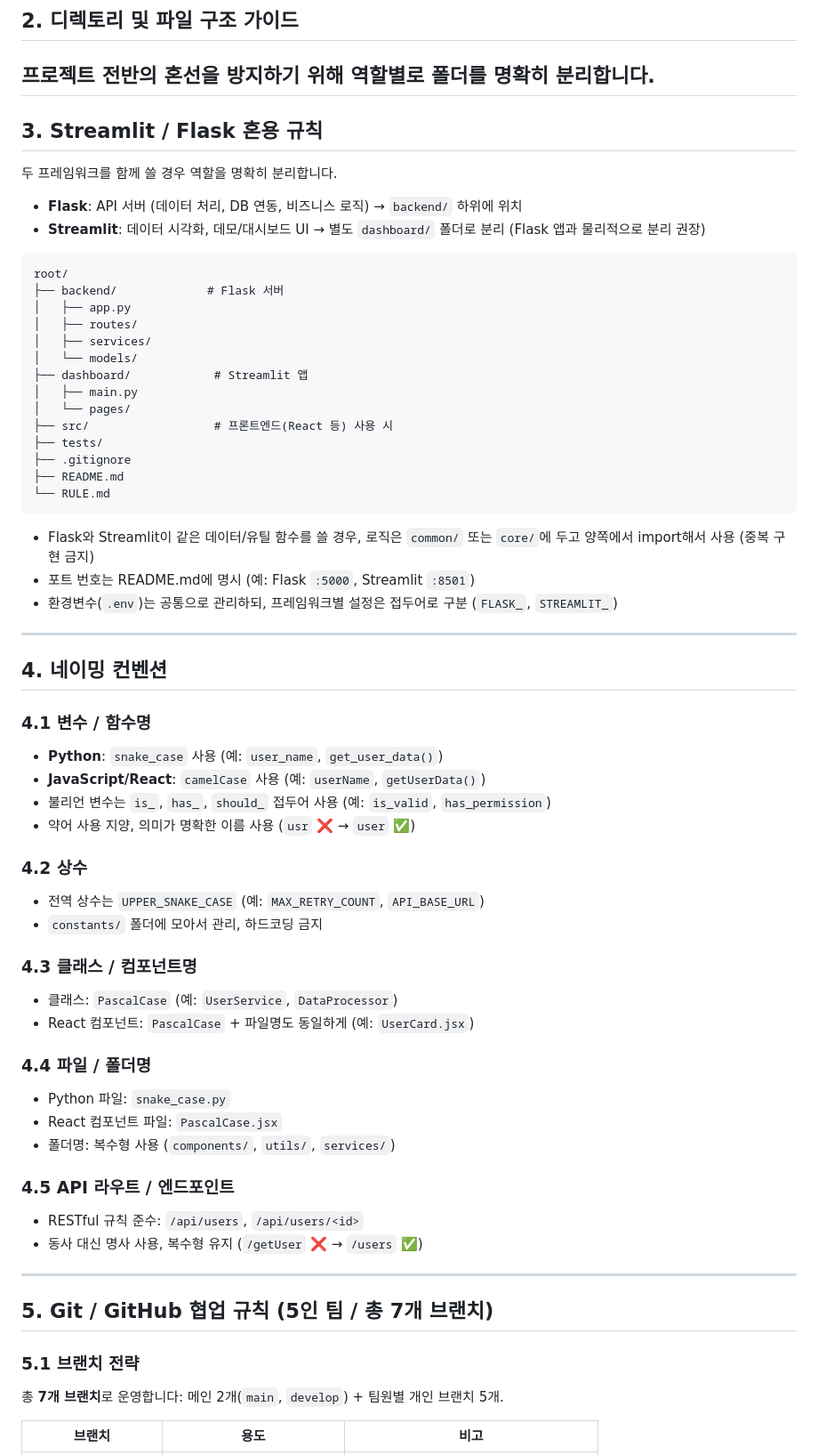
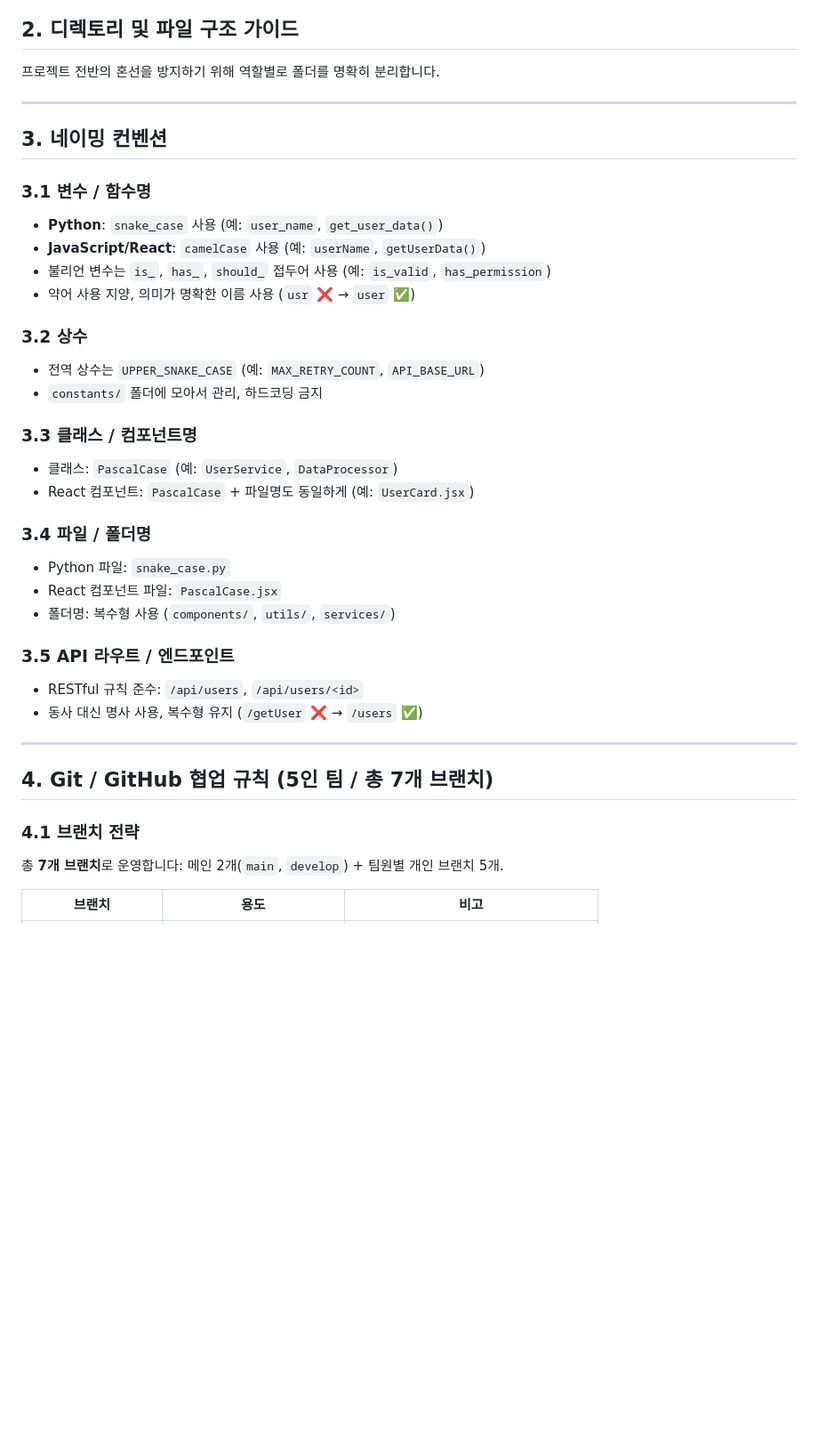
Before and after one commit to s2469639/SABUZAK, a Markdown page: RULE.md, the part around one of its changes. Shown at 89% size. Drawn GitHub-style; blank space fills up the shorter version.

````diff
--- a/RULE.md
+++ b/RULE.md
@@ -23,68 +23,39 @@
 ## 2. 디렉토리 및 파일 구조 가이드
 
 프로젝트 전반의 혼선을 방지하기 위해 역할별로 폴더를 명확히 분리합니다.
----
-
-## 3. Streamlit / Flask 혼용 규칙
-
-두 프레임워크를 함께 쓸 경우 역할을 명확히 분리합니다.
-
-- **Flask**: API 서버 (데이터 처리, DB 연동, 비즈니스 로직) → `backend/` 하위에 위치
-- **Streamlit**: 데이터 시각화, 데모/대시보드 UI → 별도 `dashboard/` 폴더로 분리 (Flask 앱과 물리적으로 분리 권장)
-
-```text
-root/
-├── backend/             # Flask 서버
-│   ├── app.py
-│   ├── routes/
-│   ├── services/
-│   └── models/
-├── dashboard/            # Streamlit 앱
-│   ├── main.py
-│   └── pages/
-├── src/                  # 프론트엔드(React 등) 사용 시
-├── tests/
-├── .gitignore
-├── README.md
-└── RULE.md
-```
-
-- Flask와 Streamlit이 같은 데이터/유틸 함수를 쓸 경우, 로직은 `common/` 또는 `core/`에 두고 양쪽에서 import해서 사용 (중복 구현 금지)
-- 포트 번호는 README.md에 명시 (예: Flask `:5000`, Streamlit `:8501`)
-- 환경변수(`.env`)는 공통으로 관리하되, 프레임워크별 설정은 접두어로 구분 (`FLASK_`, `STREAMLIT_`)
 
 ---
 
-## 4. 네이밍 컨벤션
+## 3. 네이밍 컨벤션
 
-### 4.1 변수 / 함수명
+### 3.1 변수 / 함수명
 - **Python**: `snake_case` 사용 (예: `user_name`, `get_user_data()`)
 - **JavaScript/React**: `camelCase` 사용 (예: `userName`, `getUserData()`)
 - 불리언 변수는 `is_`, `has_`, `should_` 접두어 사용 (예: `is_valid`, `has_permission`)
 - 약어 사용 지양, 의미가 명확한 이름 사용 (`usr` ❌ → `user` ✅)
 
-### 4.2 상수
+### 3.2 상수
 - 전역 상수는 `UPPER_SNAKE_CASE` (예: `MAX_RETRY_COUNT`, `API_BASE_URL`)
 - `constants/` 폴더에 모아서 관리, 하드코딩 금지
 
-### 4.3 클래스 / 컴포넌트명
+### 3.3 클래스 / 컴포넌트명
 - 클래스: `PascalCase` (예: `UserService`, `DataProcessor`)
 - React 컴포넌트: `PascalCase` + 파일명도 동일하게 (예: `UserCard.jsx`)
 
-### 4.4 파일 / 폴더명
+### 3.4 파일 / 폴더명
 - Python 파일: `snake_case.py`
 - React 컴포넌트 파일: `PascalCase.jsx`
 - 폴더명: 복수형 사용 (`components/`, `utils/`, `services/`)
 
-### 4.5 API 라우트 / 엔드포인트
+### 3.5 API 라우트 / 엔드포인트
 - RESTful 규칙 준수: `/api/users`, `/api/users/<id>`
 - 동사 대신 명사 사용, 복수형 유지 (`/getUser` ❌ → `/users` ✅)
 
 ---
 
-## 5. Git / GitHub 협업 규칙 (5인 팀 / 총 7개 브랜치)
+## 4. Git / GitHub 협업 규칙 (5인 팀 / 총 7개 브랜치)
 
-### 5.1 브랜치 전략
+### 4.1 브랜치 전략
 
 총 **7개 브랜치**로 운영합니다: 메인 2개(`main`, `develop`) + 팀원별 개인 브랜치 5개.
 
````
Also changed, not shown: other parts of RULE.md (+5 -5 lines), crawl.md (added, +31 -0 lines), readme.md (+78 -48 lines).
